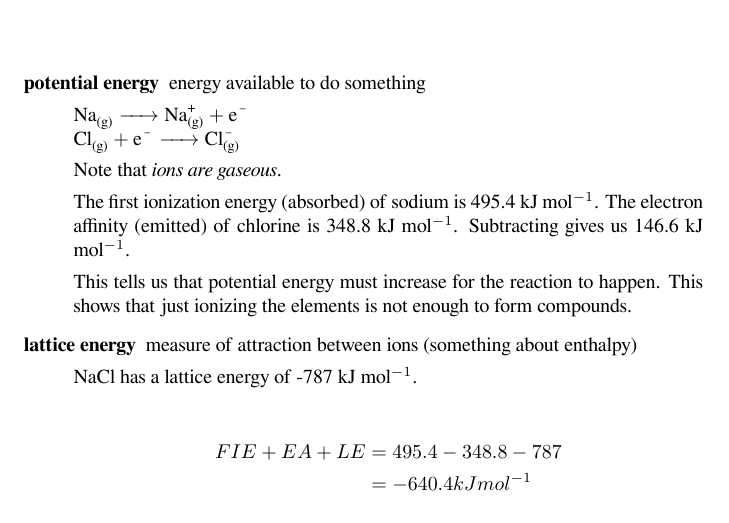
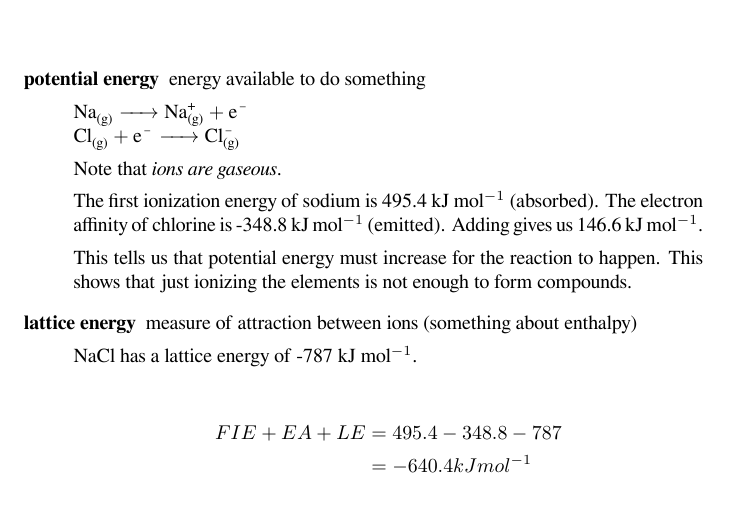
Before and after one commit to quinston/TOPS11Notes, a LaTeX thesis (sch3u3.tex): part of page 25 of 42, cut so that both start at the same text. Compiled offline with XeLaTeX.

Commit message:
Accidentally drew C2 instead of Cl2. Fixed some syntactical issues with ionization paragraph.

```diff
--- a/sch3u3.tex
+++ b/sch3u3.tex
@@ -288,7 +288,7 @@ And yet, \emph{HCl is ionic.} Consider the way it reacts with $H_2O$.
 
 Note that \emph{ions are gaseous}.
 
-The first ionization energy (absorbed) of sodium is 495.4 kJ mol$^{-1}$. The electron affinity (emitted) of chlorine is 348.8 kJ mol$^{-1}$. Subtracting gives us 146.6 kJ mol$^{-1}$.
+The first ionization energy of sodium is 495.4 kJ mol$^{-1}$ (absorbed). The electron affinity of chlorine is -348.8 kJ mol$^{-1}$ (emitted). Adding gives us 146.6 kJ mol$^{-1}$.
 
 This tells us that potential energy must increase for the reaction to happen. This shows that just ionizing the elements is not enough to form compounds.
 
```
Also changed, not shown: sch3u3.pdf, sch3u3.tex (2 more changed lines).
